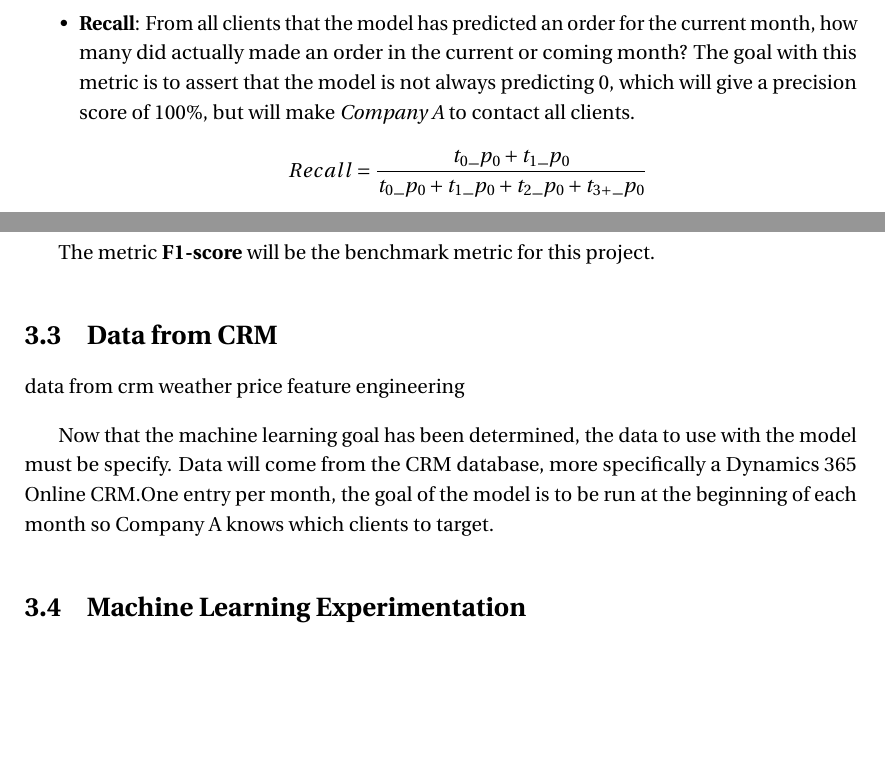
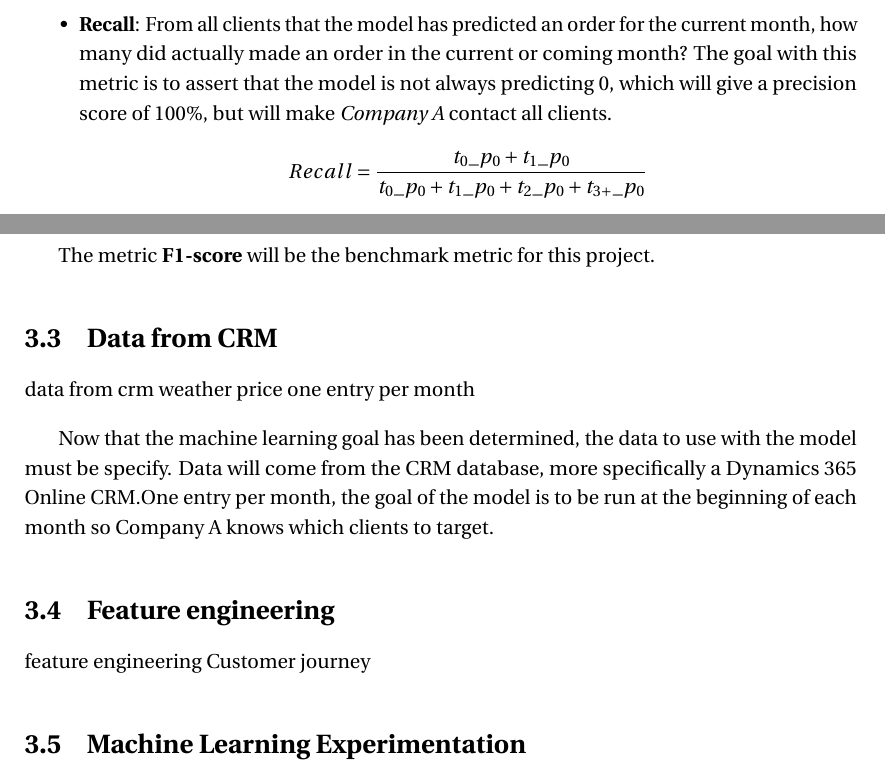
Before and after one commit to RA-Danny/Master-Thesis---Rodrigues-Alves-Danny, a LaTeX thesis (main.tex, which reads main/ch3_use_case.tex): two parts of page 18 of 24, joined at a grey line, cut so that both start at the same text, the shorter picture padded with empty space. Compiled offline with pdfLaTeX.

Commit message:
Fix small folder isssue. Add new section in sketch about customer journey viz and features engineering

```diff
--- a/main/ch3_use_case.tex
+++ b/main/ch3_use_case.tex
@@ -79,7 +79,7 @@ Based on this classes assignment, a confusion matrix can be generated. Then, cus
 \begin{itemize}
     \item \textbf{Precision}: Of all clients that make an order in the current month, how many where predicted with class 0 or 1? This metric computes the percentage of true orders catch by the model. $$ Precision = \frac{t_0\_p_0 + t_0\_p_1}{t_0\_p_0 + t_0\_p_1 + t_0\_p_2 + t_0\_p_{3+}} $$
 
-    \item \textbf{Recall}: From all clients that the model has predicted an order for the current month, how many did actually made an order in the current or coming month? The goal with this metric is to assert that the model is not always predicting 0, which will give a precision score of 100\%, but will make \textit{Company A} to contact all clients. $$ Recall = \frac{t_0\_p_0 + t_1\_p_0}{t_0\_p_0 + t_1\_p_0 + t_2\_p_0 + t_{3+}\_p_0} $$
+    \item \textbf{Recall}: From all clients that the model has predicted an order for the current month, how many did actually made an order in the current or coming month? The goal with this metric is to assert that the model is not always predicting 0, which will give a precision score of 100\%, but will make \textit{Company A} contact all clients. $$ Recall = \frac{t_0\_p_0 + t_1\_p_0}{t_0\_p_0 + t_1\_p_0 + t_2\_p_0 + t_{3+}\_p_0} $$
 
     \item \textbf{F1-score}: Same as the F1-score for classification tasks. $$ F1-score = \frac{2*Precision*Recall}{Precision+Recall} $$
 \end{itemize}
@@ -94,9 +94,18 @@ The metric \textbf{F1-score} will be the benchmark metric for this project.
 data from crm
 weather
 price
-feature engineering
+one entry per month
 
 Now that the machine learning goal has been determined, the data to use with the model must be specify. Data will come from the CRM database, more specifically a Dynamics 365 Online CRM.One entry per month, the goal of the model is to be run at the beginning of each month so Company A knows which clients to target.
+
+
+% -------------------------------- Section: Customer Jounrey + Feature engineering
+\section{Feature engineering} \label{sec:ml-features}
+
+feature engineering
+Customer journey
+
+
 
 
 % -------------------------------- Section: Machine Learning Experimentation
```
Also changed, not shown: tail/appendix.tex (renamed from head/tail/appendix.tex), tail/biblio.tex (renamed from head/tail/biblio.tex), tail/bibliography.bib (renamed from head/tail/bibliography.bib).
